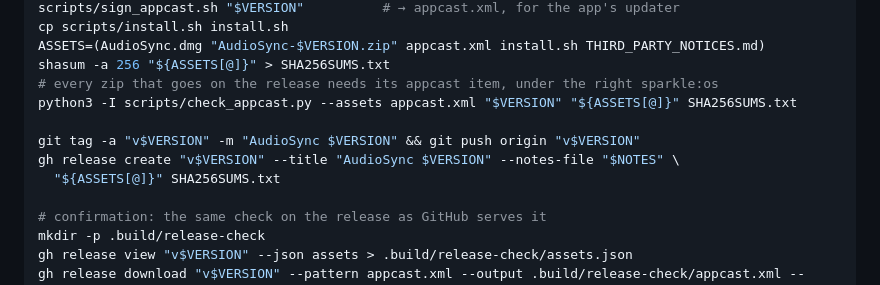
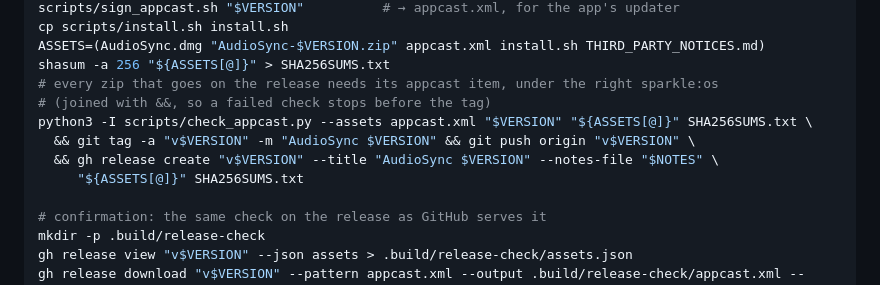
Before and after one commit to yassersutojoyo/audiosync, a Markdown page: RELEASE.md, the part around the change. Drawn GitHub-style.

Commit message:
Stop the release steps before tagging when the appcast check fails
RELEASE.md joins the pre-publish --assets check to the tag, push and
gh release create lines with &&, so a pasted sequence halts at a failed
check instead of publishing.

```diff
--- a/RELEASE.md
+++ b/RELEASE.md
@@ -29,11 +29,11 @@ cp scripts/install.sh install.sh
 ASSETS=(AudioSync.dmg "AudioSync-$VERSION.zip" appcast.xml install.sh THIRD_PARTY_NOTICES.md)
 shasum -a 256 "${ASSETS[@]}" > SHA256SUMS.txt
 # every zip that goes on the release needs its appcast item, under the right sparkle:os
-python3 -I scripts/check_appcast.py --assets appcast.xml "$VERSION" "${ASSETS[@]}" SHA256SUMS.txt
-
-git tag -a "v$VERSION" -m "AudioSync $VERSION" && git push origin "v$VERSION"
-gh release create "v$VERSION" --title "AudioSync $VERSION" --notes-file "$NOTES" \
-  "${ASSETS[@]}" SHA256SUMS.txt
+# (joined with &&, so a failed check stops before the tag)
+python3 -I scripts/check_appcast.py --assets appcast.xml "$VERSION" "${ASSETS[@]}" SHA256SUMS.txt \
+  && git tag -a "v$VERSION" -m "AudioSync $VERSION" && git push origin "v$VERSION" \
+  && gh release create "v$VERSION" --title "AudioSync $VERSION" --notes-file "$NOTES" \
+     "${ASSETS[@]}" SHA256SUMS.txt
 
 # confirmation: the same check on the release as GitHub serves it
 mkdir -p .build/release-check
```
